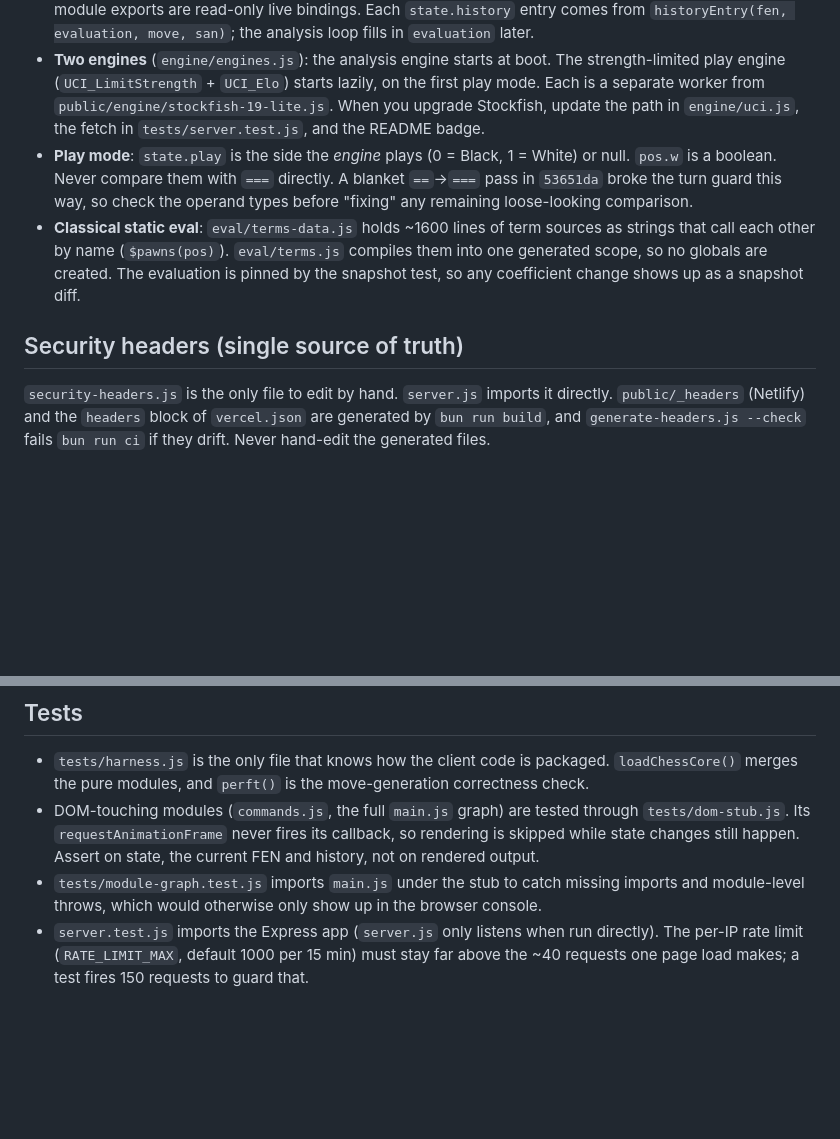
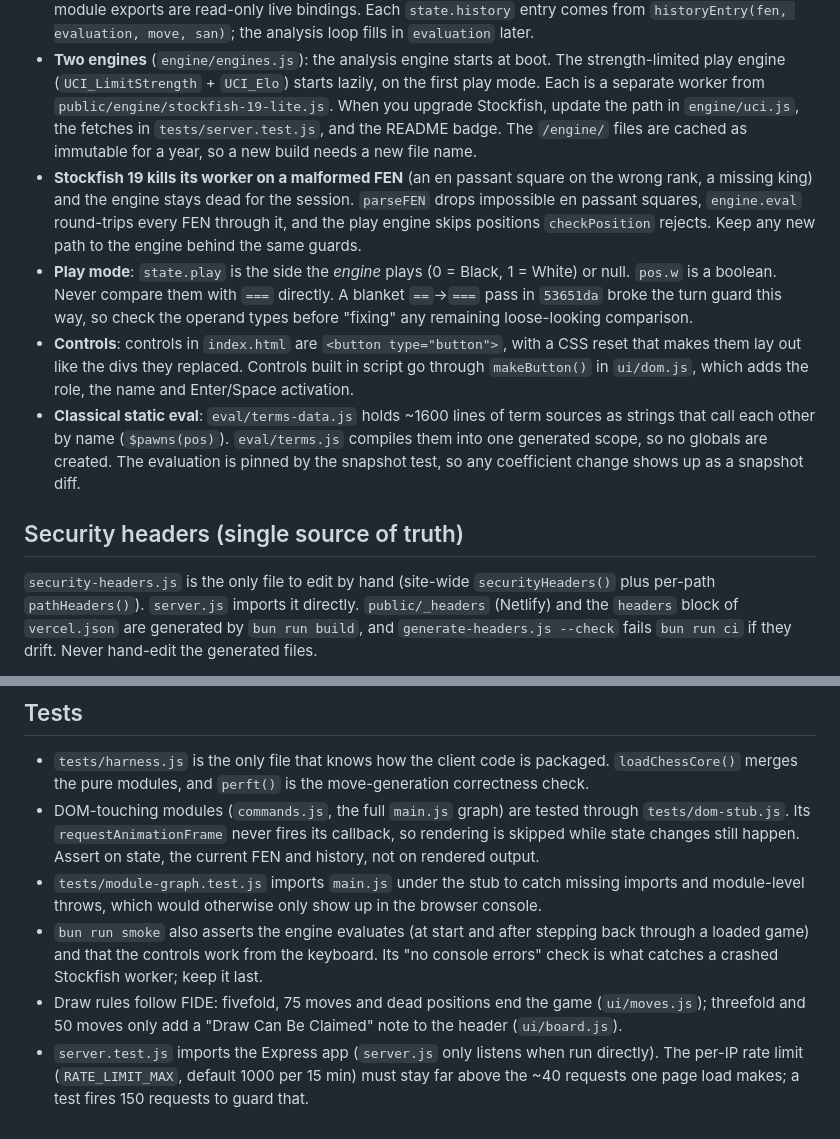
Before and after one commit to LabinatorSolutions/boldchess-web-app, a Markdown page: CLAUDE.md, 2 parts joined by grey strips. Drawn GitHub-style; blank space fills up the shorter version.

Commit message:
docs: document TRUST_PROXY, engine caching, FEN guards and draw rules

```diff
--- a/CLAUDE.md
+++ b/CLAUDE.md
@@ -44,11 +44,19 @@ The repo has no GitHub Actions workflows. "CI" means running `bun run ci` locall
 - **Two engines** (`engine/engines.js`): the analysis engine starts at boot. The strength-limited
   play engine (`UCI_LimitStrength` + `UCI_Elo`) starts lazily, on the first play mode. Each is a
   separate worker from `public/engine/stockfish-19-lite.js`. When you upgrade Stockfish, update
-  the path in `engine/uci.js`, the fetch in `tests/server.test.js`, and the README badge.
+  the path in `engine/uci.js`, the fetches in `tests/server.test.js`, and the README badge. The
+  `/engine/` files are cached as immutable for a year, so a new build needs a new file name.
+- **Stockfish 19 kills its worker on a malformed FEN** (an en passant square on the wrong rank,
+  a missing king) and the engine stays dead for the session. `parseFEN` drops impossible en
+  passant squares, `engine.eval` round-trips every FEN through it, and the play engine skips
+  positions `checkPosition` rejects. Keep any new path to the engine behind the same guards.
 - **Play mode**: `state.play` is the side the *engine* plays (0 = Black, 1 = White) or null.
   `pos.w` is a boolean. Never compare them with `===` directly. A blanket `==`→`===` pass in
   `53651da` broke the turn guard this way, so check the operand types before "fixing" any
   remaining loose-looking comparison.
+- **Controls**: controls in `index.html` are `<button type="button">`, with a CSS reset that makes
+  them lay out like the divs they replaced. Controls built in script go through `makeButton()` in
+  `ui/dom.js`, which adds the role, the name and Enter/Space activation.
 - **Classical static eval**: `eval/terms-data.js` holds ~1600 lines of term sources as strings
   that call each other by name (`$pawns(pos)`). `eval/terms.js` compiles them into one generated
   scope, so no globals are created. The evaluation is pinned by the snapshot test, so any
@@ -56,7 +64,8 @@ The repo has no GitHub Actions workflows. "CI" means running `bun run ci` locall
 
 ## Security headers (single source of truth)
 
-`security-headers.js` is the only file to edit by hand. `server.js` imports it directly.
+`security-headers.js` is the only file to edit by hand (site-wide `securityHeaders()` plus
+per-path `pathHeaders()`). `server.js` imports it directly.
 `public/_headers` (Netlify) and the `headers` block of `vercel.json` are generated by
 `bun run build`, and `generate-headers.js --check` fails `bun run ci` if they drift. Never
 hand-edit the generated files.
@@ -78,6 +87,11 @@ so update it by hand when the policy changes.
   output.
 - `tests/module-graph.test.js` imports `main.js` under the stub to catch missing imports and
   module-level throws, which would otherwise only show up in the browser console.
+- `bun run smoke` also asserts the engine evaluates (at start and after stepping back through a
+  loaded game) and that the controls work from the keyboard. Its "no console errors" check is
+  what catches a crashed Stockfish worker; keep it last.
+- Draw rules follow FIDE: fivefold, 75 moves and dead positions end the game (`ui/moves.js`);
+  threefold and 50 moves only add a "Draw Can Be Claimed" note to the header (`ui/board.js`).
 - `server.test.js` imports the Express app (`server.js` only listens when run directly). The
   per-IP rate limit (`RATE_LIMIT_MAX`, default 1000 per 15 min) must stay far above the ~40
   requests one page load makes; a test fires 150 requests to guard that.
```
Also changed, not shown: 1 other file.
